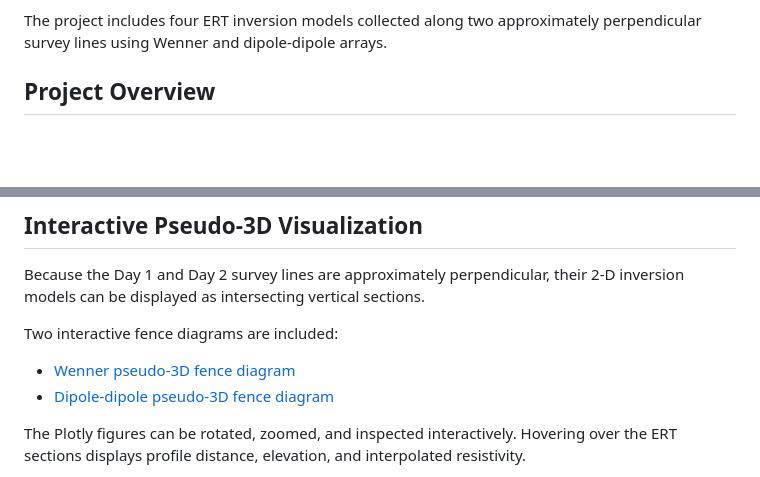
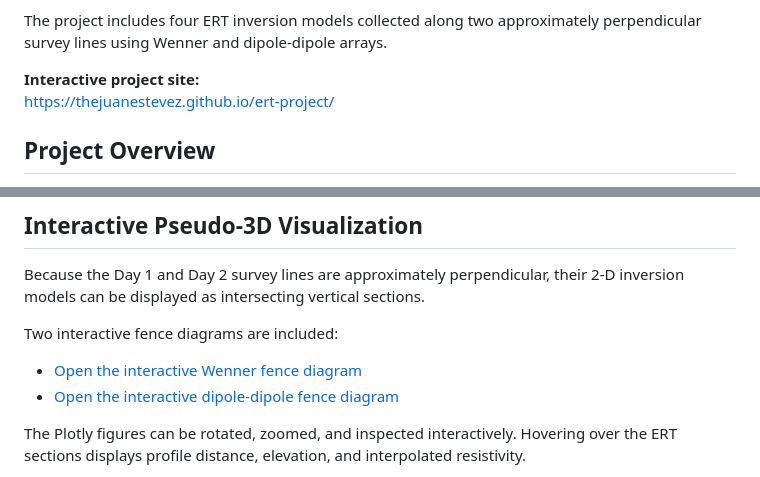
Before and after one commit to thejuanestevez/ert-project, a Markdown page: README.md, 2 parts joined by grey strips. Rendered like a GitHub page; blank space fills up the shorter version.

Commit message:
Add live interactive visualization links

```diff
--- a/README.md
+++ b/README.md
@@ -12,6 +12,9 @@ visualizations.
 The project includes four ERT inversion models collected along two
 approximately perpendicular survey lines using Wenner and dipole-dipole
 arrays.
+
+**Interactive project site:**
+https://thejuanestevez.github.io/ert-project/
 
 ## Project Overview
 
@@ -81,8 +84,8 @@ sections.
 
 Two interactive fence diagrams are included:
 
-- [Wenner pseudo-3D fence diagram](interactive/ert_wenner_fence_diagram.html)
-- [Dipole-dipole pseudo-3D fence diagram](interactive/ert_dipole_dipole_fence_diagram.html)
+- [Open the interactive Wenner fence diagram](https://thejuanestevez.github.io/ert-project/interactive/ert_wenner_fence_diagram.html)
+- [Open the interactive dipole-dipole fence diagram](https://thejuanestevez.github.io/ert-project/interactive/ert_dipole_dipole_fence_diagram.html)
 
 The Plotly figures can be rotated, zoomed, and inspected interactively.
 Hovering over the ERT sections displays profile distance, elevation, and
```
